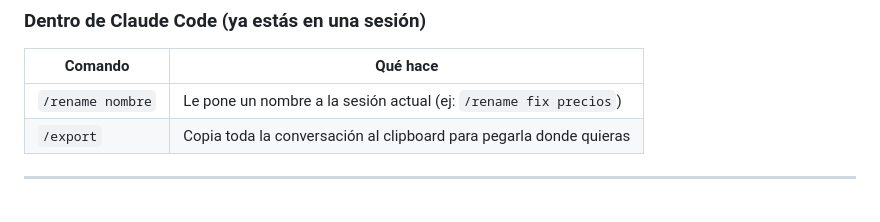
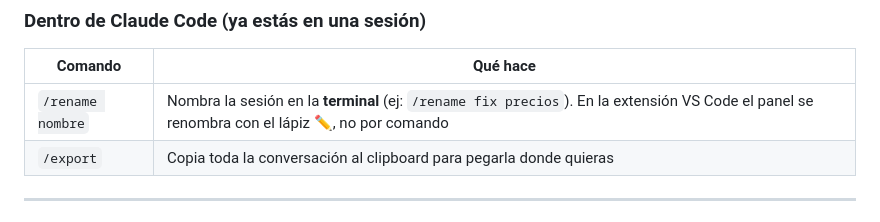
Before and after one commit to ivanlafuentepy/fenix-kids-agent, a Markdown page: docs/GUIA-SESIONES-CLAUDE-CODE.md, the part around the change. GitHub-like rendering.

```diff
--- a/docs/GUIA-SESIONES-CLAUDE-CODE.md
+++ b/docs/GUIA-SESIONES-CLAUDE-CODE.md
@@ -52,7 +52,7 @@ Ventajas:
 
 | Comando | Qué hace |
 |---|---|
-| `/rename nombre` | Le pone un nombre a la sesión actual (ej: `/rename fix precios`) |
+| `/rename nombre` | Nombra la sesión en la **terminal** (ej: `/rename fix precios`). En la extensión VS Code el panel se renombra con el lápiz ✏️, no por comando |
 | `/export` | Copia toda la conversación al clipboard para pegarla donde quieras |
 
 ---
```
Also changed, not shown: .claude/commands/cierre.md (+1 -1 lines).
